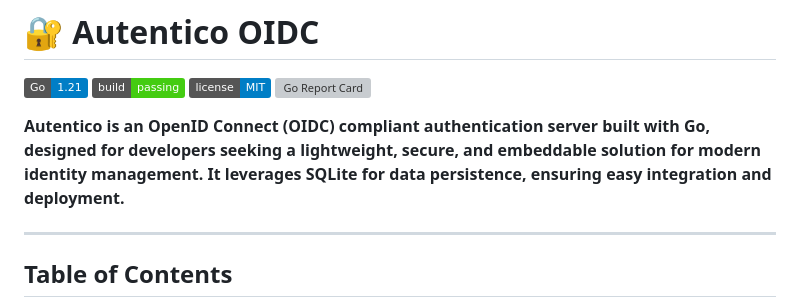
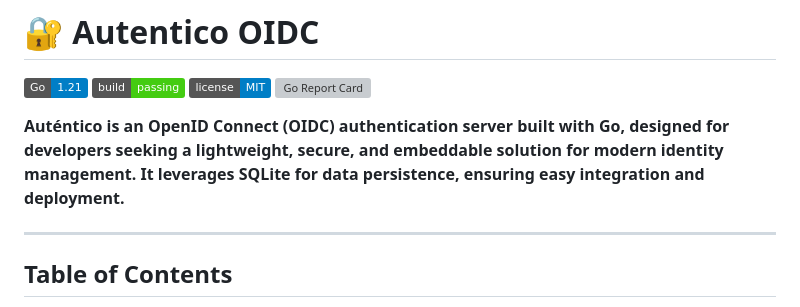
Before and after one commit to eugenioenko/autentico, a Markdown page: readme.md, the part around the change. GitHub-like rendering; badges without logos; grey boxes are pictures that could not be loaded.

```diff
--- a/readme.md
+++ b/readme.md
@@ -5,7 +5,7 @@
 [![License](https://img.shields.io/badge/license-MIT-blue)](/home/enko/Documents/autentico/LICENSE)
 [![Go Report Card](https://goreportcard.com/badge/github.com/eugenioenko/autentico)](https://goreportcard.com/report/github.com/eugenioenko/autentico)
 
-**Autentico is an OpenID Connect (OIDC) compliant authentication server built with Go, designed for developers seeking a lightweight, secure, and embeddable solution for modern identity management. It leverages SQLite for data persistence, ensuring easy integration and deployment.**
+**Auténtico is an OpenID Connect (OIDC) authentication server built with Go, designed for developers seeking a lightweight, secure, and embeddable solution for modern identity management. It leverages SQLite for data persistence, ensuring easy integration and deployment.**
 
 ---
 
```
